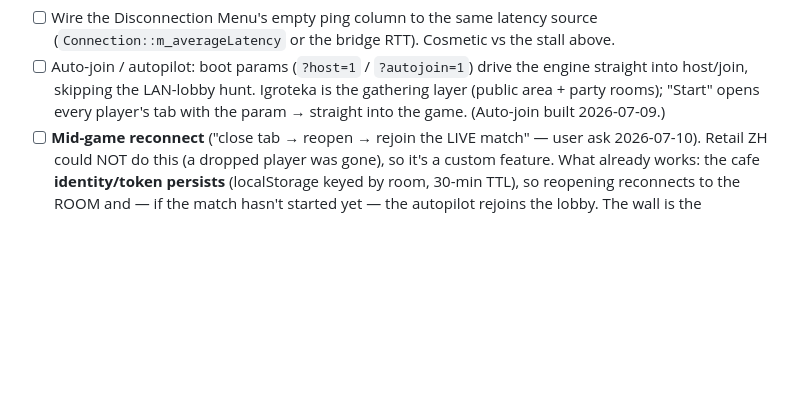
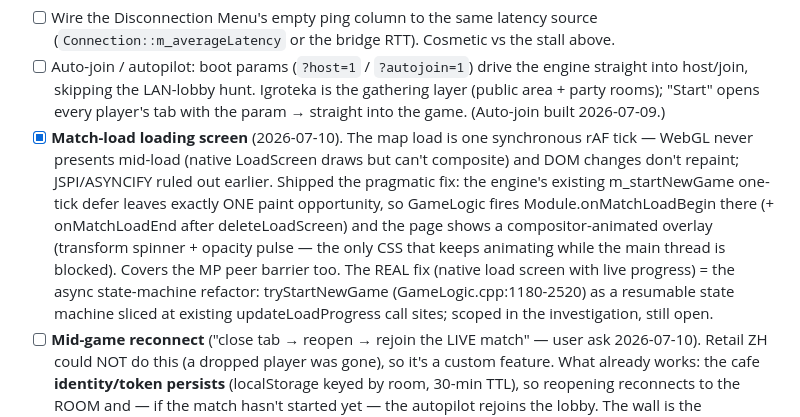
Before and after one commit to meerzulee/igroteka, a Markdown page: PLAN.md, the part around the change. GitHub-like rendering; blank space fills up the shorter version.

Commit message:
PLAN: match-load overlay shipped; async state-machine refactor scoped

```diff
--- a/PLAN.md
+++ b/PLAN.md
@@ -196,6 +196,18 @@ skirmish in under 10 minutes, no docs.
       engine straight into host/join, skipping the LAN-lobby hunt. Igroteka is the
       gathering layer (public area + party rooms); "Start" opens every player's tab
       with the param → straight into the game. (Auto-join built 2026-07-09.)
+- [x] **Match-load loading screen** (2026-07-10). The map load is one synchronous
+      rAF tick — WebGL never presents mid-load (native LoadScreen draws but can't
+      composite) and DOM changes don't repaint; JSPI/ASYNCIFY ruled out earlier.
+      Shipped the pragmatic fix: the engine's existing m_startNewGame one-tick
+      defer leaves exactly ONE paint opportunity, so GameLogic fires
+      Module.onMatchLoadBegin there (+ onMatchLoadEnd after deleteLoadScreen) and
+      the page shows a compositor-animated overlay (transform spinner +
+      opacity pulse — the only CSS that keeps animating while the main thread is
+      blocked). Covers the MP peer barrier too. The REAL fix (native load screen
+      with live progress) = the async state-machine refactor: tryStartNewGame
+      (GameLogic.cpp:1180-2520) as a resumable state machine sliced at existing
+      updateLoadProgress call sites; scoped in the investigation, still open.
 - [ ] **Mid-game reconnect** ("close tab → reopen → rejoin the LIVE match" — user
       ask 2026-07-10). Retail ZH could NOT do this (a dropped player was gone), so
       it's a custom feature. What already works: the cafe **identity/token persists**
```
